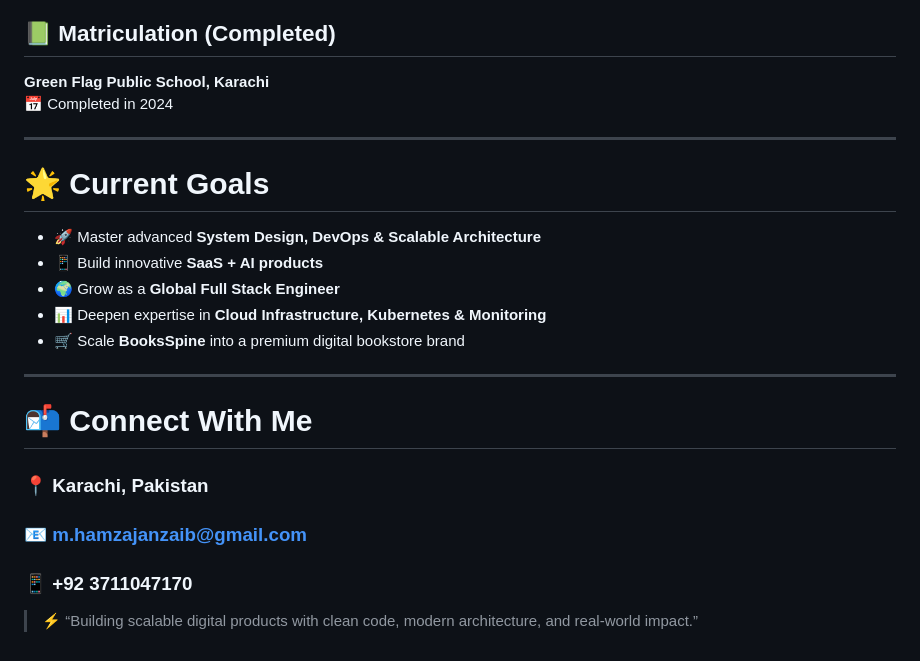
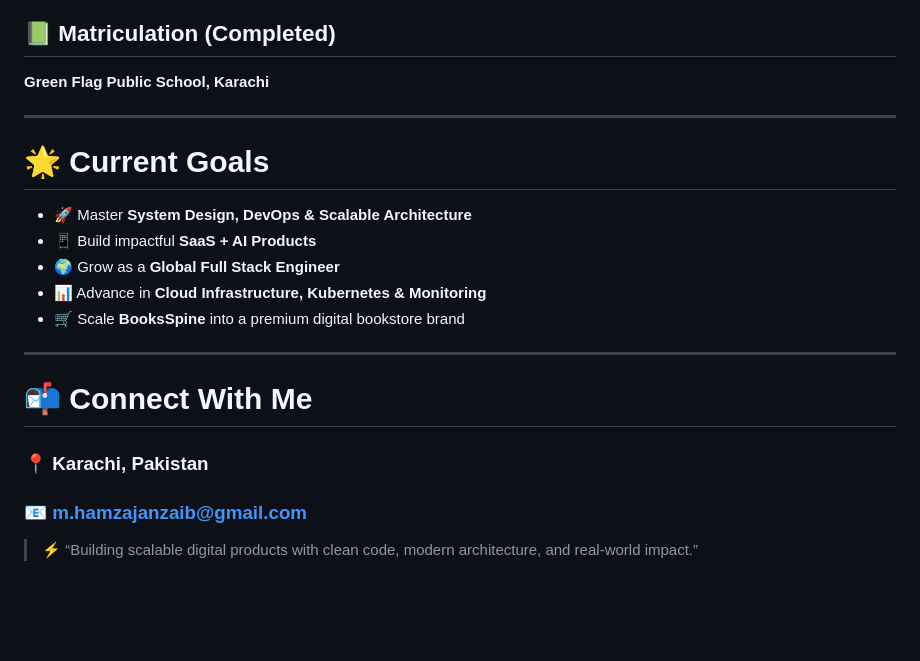
Before and after one commit to HamzaJanzaib/HamzaJanzaib, a Markdown page: README.md, the part around one of its changes. GitHub-like rendering; blank space fills up the shorter version.

```diff
--- a/README.md
+++ b/README.md
@@ -80,15 +75,14 @@ I’m a passionate **Full Stack Developer** from **Karachi, Pakistan** with **1+
 
 ## 📗 Matriculation (Completed)
 **Green Flag Public School, Karachi**
-📅 Completed in 2024
 
 ---
 
 # 🌟 Current Goals
-- 🚀 Master advanced **System Design, DevOps & Scalable Architecture**
-- 📱 Build innovative **SaaS + AI products**
+- 🚀 Master **System Design, DevOps & Scalable Architecture**
+- 📱 Build impactful **SaaS + AI Products**
 - 🌍 Grow as a **Global Full Stack Engineer**
-- 📊 Deepen expertise in **Cloud Infrastructure, Kubernetes & Monitoring**
+- 📊 Advance in **Cloud Infrastructure, Kubernetes & Monitoring**
 - 🛒 Scale **BooksSpine** into a premium digital bookstore brand
 
 ---
@@ -96,6 +90,5 @@ I’m a passionate **Full Stack Developer** from **Karachi, Pakistan** with **1+
 # 📬 Connect With Me
 ### 📍 Karachi, Pakistan
 ### 📧 m.hamzajanzaib@gmail.com
-### 📱 +92 3711047170
 
 > ⚡ “Building scalable digital products with clean code, modern architecture, and real-world impact.”
```
Also changed, not shown: other parts of README.md (+20 -25 lines).
